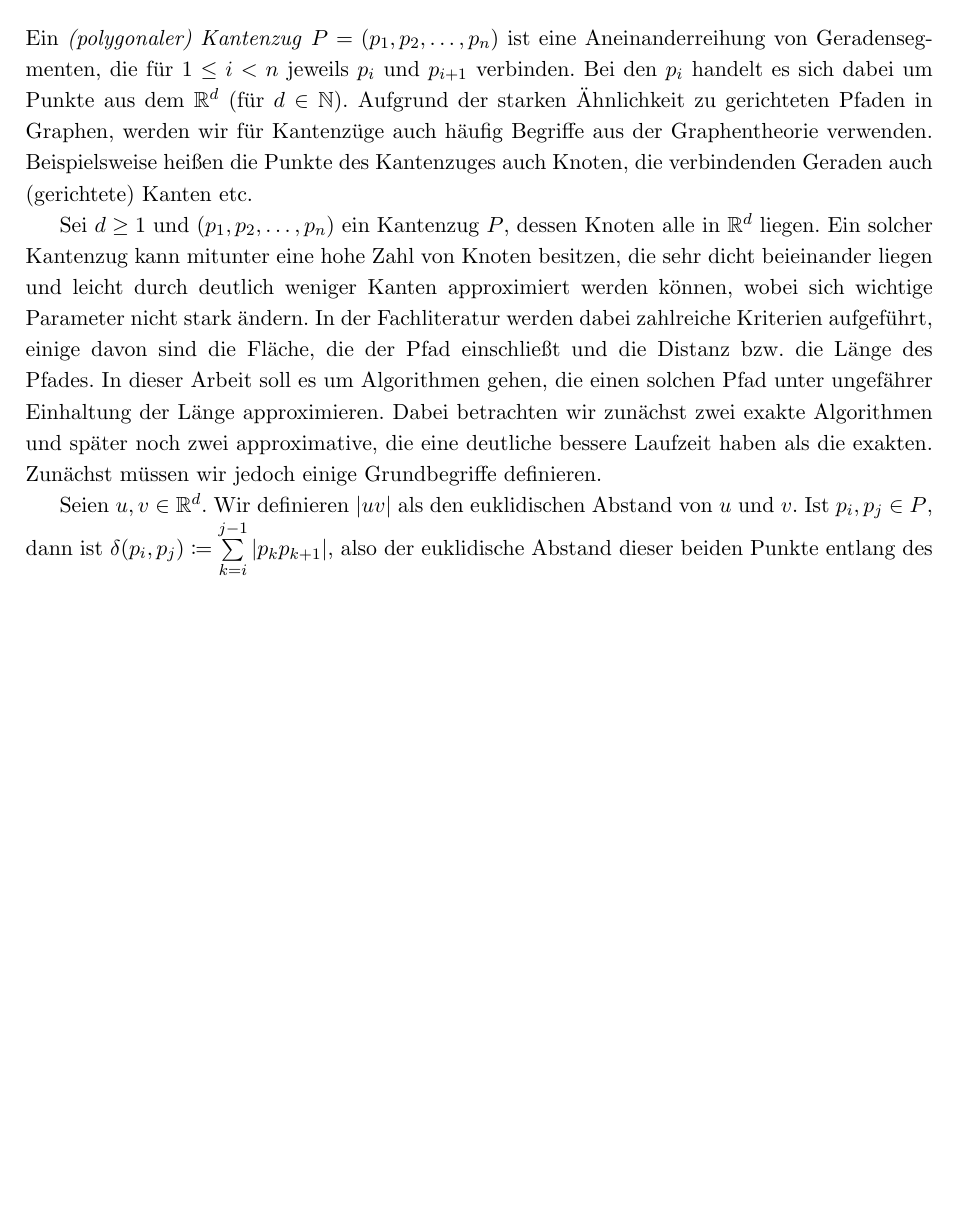
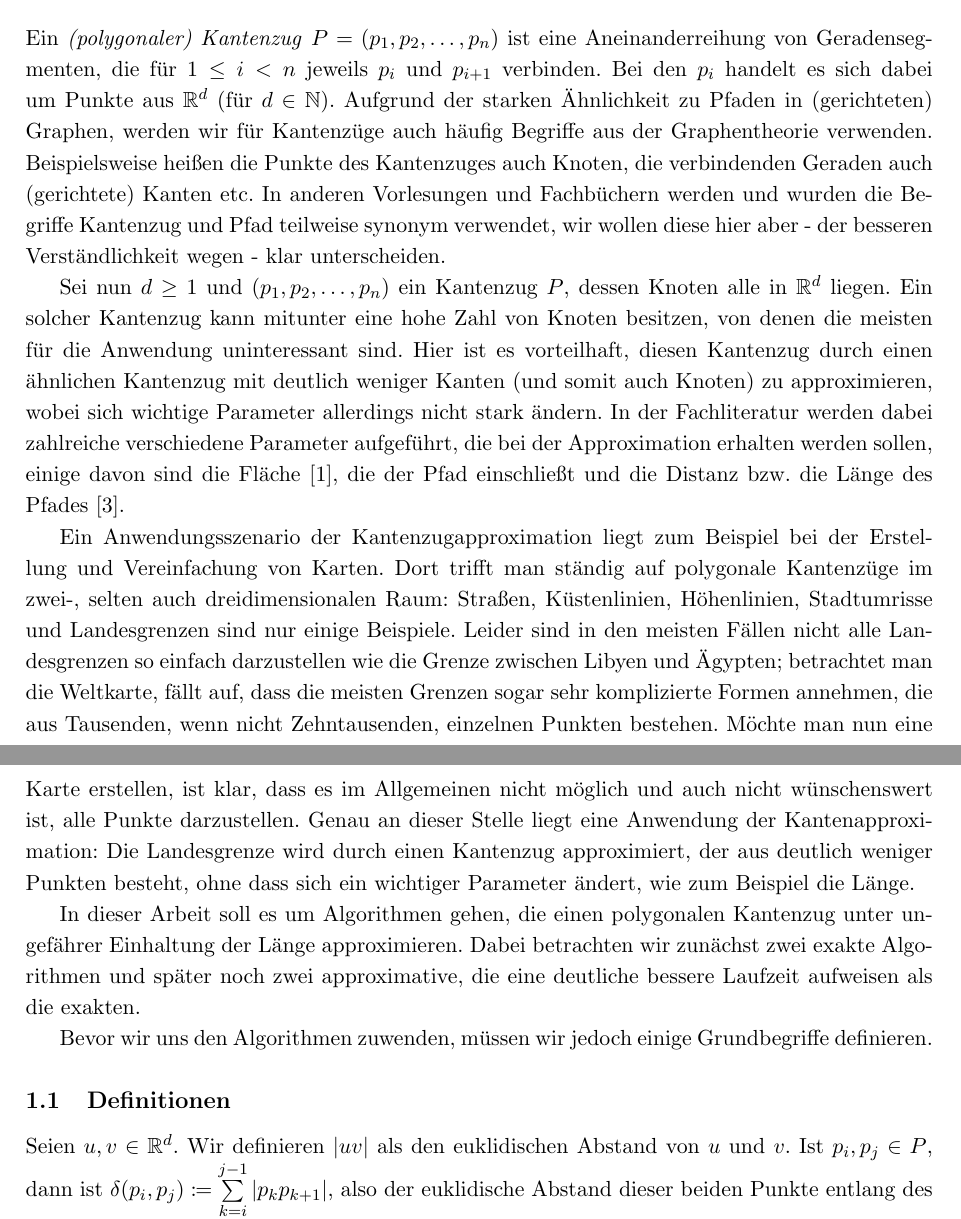
Before and after one commit to NKlug/paper-dpapp, a LaTeX paper (src/main.tex): part of page 1 of 16 before the commit and two parts of pages 1 and 2 of 16 after it, the two joined at a grey line, cut so that both start at the same text, the shorter picture padded with empty space. Compiled offline with pdfLaTeX.

Commit message:
Improve introduction

```diff
--- a/src/main.tex
+++ b/src/main.tex
@@ -25,7 +25,6 @@
 
 \newcommand{\R}{\mathbb{R}}
 \newcommand{\n}{\newline}
-\renewcommand{\refname}{Referenzen}
 \renewcommand{\baselinestretch}{1.15} % line distance
 \renewcommand{\proofname}{\Beweis} % name proofs 'Beweis'
 \addto\captionsgerman{\renewcommand{\figurename}{Abb.}} % name figures 'Abb.' (change it for babel)
@@ -60,11 +59,29 @@
     \section{Einführung und Definitionen}
     \label{sec:intro}
 
-	Ein \emph{(polygonaler) Kantenzug} $P = (p_1, p_2, \mathellipsis, p_n)$ ist eine Aneinanderreihung von Geradensegmenten, die für $1 \leq i < n$ jeweils $p_i$ und $p_{i+1}$ verbinden. Bei den $p_i$ handelt es sich dabei um Punkte aus dem $\R^d$ (für $d \in \mathbb{N}$). Aufgrund der starken Ähnlichkeit zu gerichteten Pfaden in Graphen, werden wir für Kantenzüge auch häufig Begriffe aus der Graphentheorie verwenden. Beispielsweise heißen die Punkte des Kantenzuges  auch Knoten, die verbindenden Geraden auch (gerichtete) Kanten etc.
+	Ein \emph{(polygonaler) Kantenzug} $P = (p_1, p_2, \mathellipsis, p_n)$ ist eine Aneinanderreihung von Geradensegmenten, die für $1 \leq i < n$ jeweils $p_i$ und $p_{i+1}$ verbinden.
+	Bei den $p_i$ handelt es sich dabei um Punkte aus $\R^d$ (für $d \in \mathbb{N}$). Aufgrund der starken Ähnlichkeit zu Pfaden in (gerichteten) Graphen, werden wir für Kantenzüge auch häufig Begriffe aus der Graphentheorie verwenden.
+	Beispielsweise heißen die Punkte des Kantenzuges auch Knoten, die verbindenden Geraden auch (gerichtete) Kanten etc.
+	In anderen Vorlesungen und Fachbüchern werden und wurden die Begriffe Kantenzug und Pfad teilweise synonym verwendet, wir wollen diese hier aber - der besseren Verständlichkeit wegen -  klar unterscheiden.
 
-    Sei $d\geq1$ und $(p_1, p_2, \mathellipsis, p_n)$ ein Kantenzug $P$, dessen Knoten alle in $\R^{d}$ liegen.
-    Ein solcher Kantenzug kann mitunter eine hohe Zahl von Knoten besitzen, die sehr dicht beieinander liegen und leicht durch deutlich weniger Kanten approximiert werden können, wobei sich wichtige Parameter nicht stark ändern. In der Fachliteratur werden dabei zahlreiche Kriterien aufgeführt, einige davon sind die Fläche, die der Pfad einschließt und die Distanz bzw. die Länge des Pfades. In dieser Arbeit soll es um Algorithmen gehen, die einen solchen Pfad unter ungefährer Einhaltung der Länge approximieren. Dabei betrachten wir zunächst zwei exakte Algorithmen und später noch zwei approximative, die eine deutliche bessere Laufzeit haben als die exakten. Zunächst müssen wir jedoch einige Grundbegriffe definieren.
+    Sei nun $d\geq1$ und $(p_1, p_2, \mathellipsis, p_n)$ ein Kantenzug $P$, dessen Knoten alle in $\R^{d}$ liegen.
+    Ein solcher Kantenzug kann mitunter eine hohe Zahl von Knoten besitzen, von denen die meisten für die Anwendung uninteressant sind.
+    Hier ist es vorteilhaft, diesen Kantenzug durch einen ähnlichen Kantenzug mit deutlich weniger Kanten (und somit auch Knoten) zu approximieren, wobei sich wichtige Parameter allerdings nicht stark ändern.
+    In der Fachliteratur werden dabei zahlreiche verschiedene Parameter aufgeführt, die bei der Approximation erhalten werden sollen, einige davon sind die Fläche \cite{bose}, die der Pfad einschließt und die Distanz bzw. die Länge des Pfades \cite{gudmundsson}.
 
+    Ein Anwendungsszenario der Kantenzugapproximation liegt zum Beispiel bei der Erstellung und Vereinfachung von Karten.
+    Dort trifft man ständig auf polygonale Kantenzüge im \mbox{zwei-,} selten auch dreidimensionalen Raum: Straßen, Küstenlinien, Höhenlinien, Stadtumrisse und Landesgrenzen sind nur einige Beispiele.
+    Leider sind in den meisten Fällen nicht alle Landesgrenzen so einfach darzustellen wie die Grenze zwischen Libyen und Ägypten; betrachtet man die Weltkarte, fällt auf, dass die meisten Grenzen sogar sehr komplizierte Formen annehmen, die aus Tausenden, wenn nicht Zehntausenden, einzelnen Punkten bestehen.
+    Möchte man nun eine Karte erstellen, ist klar, dass es im Allgemeinen nicht möglich und auch nicht wünschenswert ist, alle Punkte darzustellen.
+    Genau an dieser Stelle liegt eine Anwendung der Kantenapproximation: Die Landesgrenze wird durch einen Kantenzug approximiert, der aus deutlich weniger Punkten besteht, ohne dass sich ein wichtiger Parameter ändert, wie zum Beispiel die Länge.
+
+    In dieser Arbeit soll es um Algorithmen gehen, die einen polygonalen Kantenzug unter ungefährer Einhaltung der Länge approximieren.
+    Dabei betrachten wir zunächst zwei exakte Algorithmen und später noch zwei approximative, die eine deutliche bessere Laufzeit aufweisen als die exakten.
+
+    Bevor wir uns den Algorithmen zuwenden, müssen wir jedoch einige Grundbegriffe definieren.
+
+   \subsection{Definitionen}
+   \label{subsec:def}
     Seien $u, v \in \R^d$. Wir definieren $|uv|$ als den euklidischen Abstand von $u$ und $v$.
     Ist $p_i, p_j \in P$, dann ist $\delta(p_i, p_j) \coloneqq \sum\limits_{k=i}^{j-1}{|p_k
     p_{k+1}|}$, also der euklidische Abstand dieser beiden Punkte entlang des Pfades $P$.
```
Also changed, not shown: src/main.bib (+8 -0 lines), out/main.pdf, src/main.tex (2 more changed lines).
